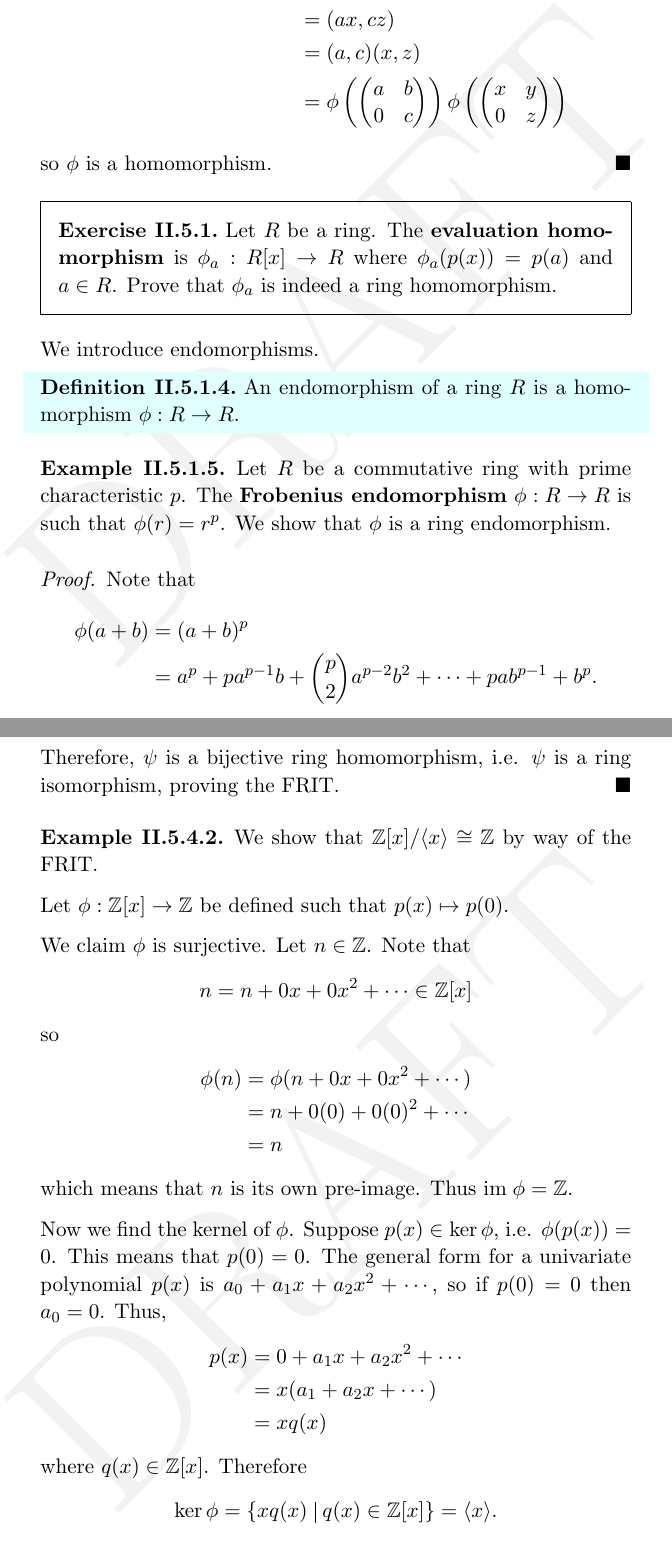
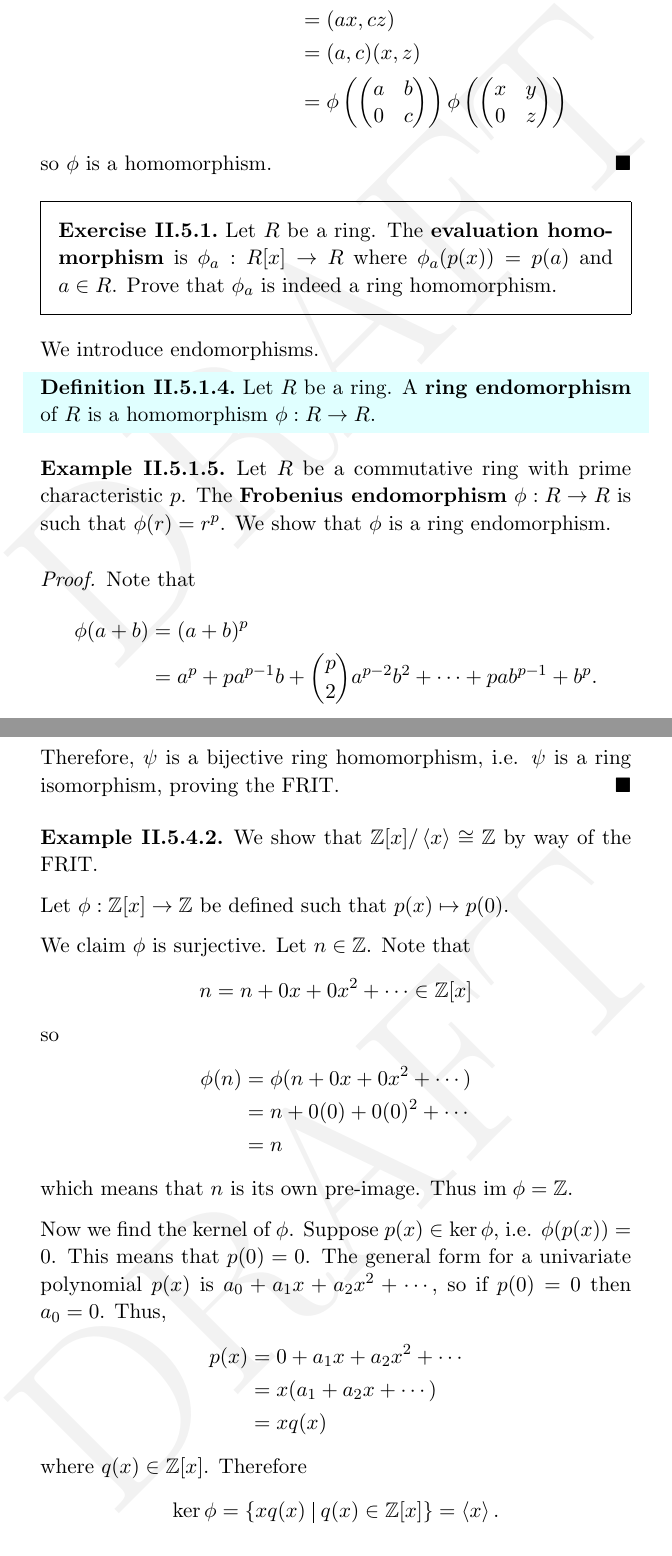
Before and after one commit to PhotonicGluon/Abstract-Algebra-Book, a LaTeX thesis (Volume 2/Volume2.tex): two parts of pages 69 and 80 of 121, joined at a grey line, cut so that both start at the same text. Compiled offline with pdfLaTeX.

Commit message:
Fix minor issues in volume 2

```diff
--- a/Volume 2/Volume2.tex
+++ b/Volume 2/Volume2.tex
@@ -1478,7 +1478,7 @@ Just like with groups, rings too have homomorphisms and isomorphisms, although t
 
 We introduce endomorphisms.
 \begin{definition}
-    An endomorphism of a ring $R$ is a homomorphism $\phi: R \to R$.
+    Let $R$ be a ring. A \textbf{ring endomorphism}\index{ring endomorphism} of $R$ is a homomorphism $\phi: R \to R$.
 \end{definition}
 \begin{example}
     Let $R$ be a commutative ring with prime characteristic $p$. The \textbf{Frobenius endomorphism}\index{Frobenius endomorphism} $\phi: R \to R$ is such that $\phi(r) = r^p$. We show that $\phi$ is a ring endomorphism.
@@ -1788,7 +1788,7 @@ In the diagram, $\phi$ sends elements from $R$ to $\im\phi$ and $\pi$ sends elem
 \end{proof}
 
 \begin{example}
-    We show that $\Z[x] / \langle x \rangle \cong \Z$ by way of the FRIT.
+    We show that $\Z[x] / \princ{x} \cong \Z$ by way of the FRIT.
 
     Let $\phi: \Z[x] \to \Z$ be defined such that $p(x) \mapsto p(0)$.
 
@@ -1812,7 +1812,7 @@ In the diagram, $\phi$ sends elements from $R$ to $\im\phi$ and $\pi$ sends elem
     \end{align*}
     where $q(x) \in \Z[x]$. Therefore
     \[
-        \ker\phi = \{xq(x) \vert q(x) \in \Z[x]\} = \langle x \rangle.
+        \ker\phi = \{xq(x) \vert q(x) \in \Z[x]\} = \princ{x}.
     \]
 
     Thus, the FRIT (\myref{thrm-ring-isomorphism-1}) tells us that
```
Also changed, not shown: Volume 2/Volume2.tex (6 more changed lines).
